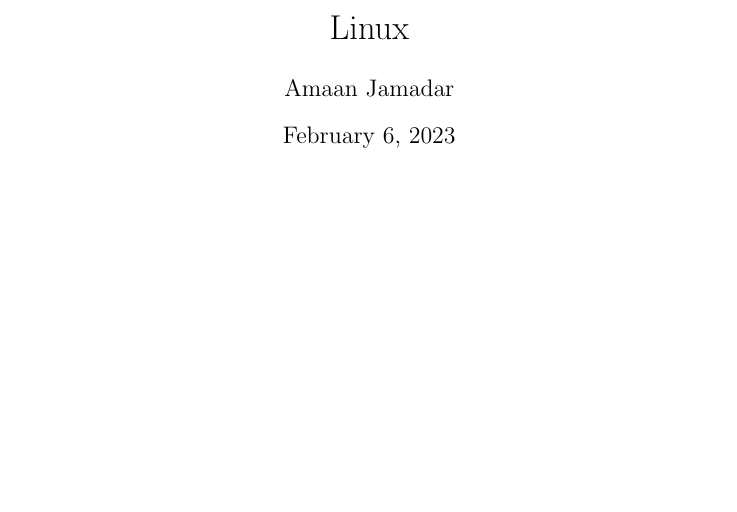
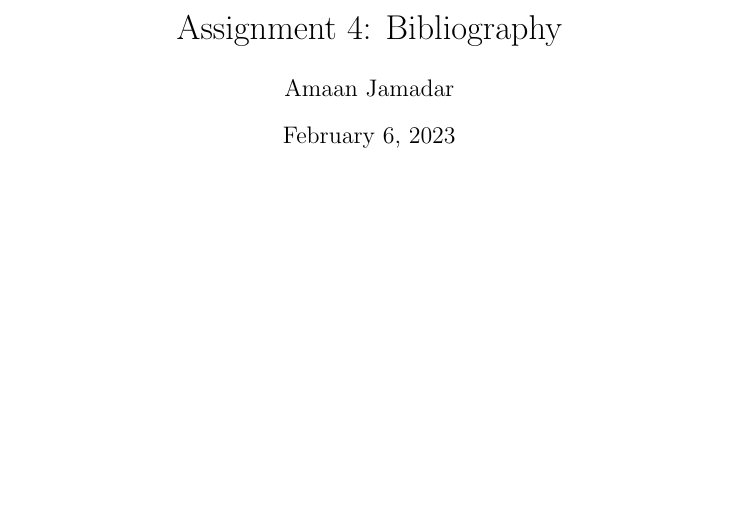
Before and after one commit to amaan-n-j/DTL, a LaTeX problem sheet (Assignment4DTL/assignment4.tex): part of the page before the commit and part of page 1 of 2 after it, cut at the place of the change, the shorter picture padded with empty space. Compiled offline with pdfLaTeX.

Commit message:
Commit_2

```diff
--- a/Assignment4DTL/assignment4.tex
+++ b/Assignment4DTL/assignment4.tex
@@ -1,7 +1,7 @@
 \documentclass[a4paper,10pt]{article}
 \usepackage[utf8]{inputenc}
 
-\title{Linux}
+\title{Assignment 4: Bibliography}
 \author{Amaan Jamadar}
 
 \begin{document}
```
Also changed, not shown: Assignment1DTL/DTL assign1.tex (+1 -1 lines), Assignment1DTL/DTL assign1.pdf, Assignment4DTL/assignment4.pdf, Assignment5DTL/Research_paper1.pdf, Assignment7DTL/AssignmentDTL7.pdf (added), Assignment4DTL/assignment4.tex (1 more changed lines), 11 other files.
